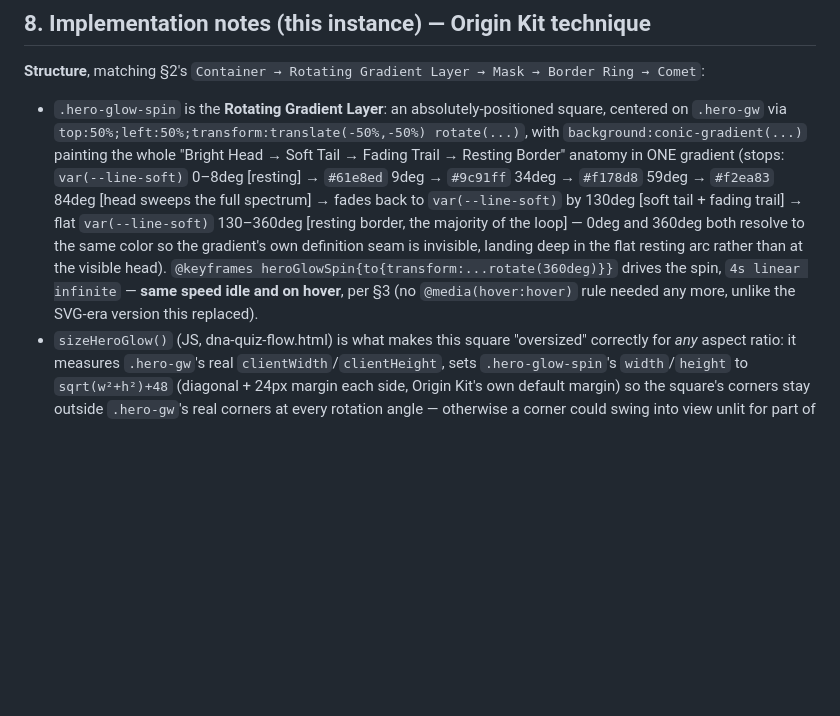
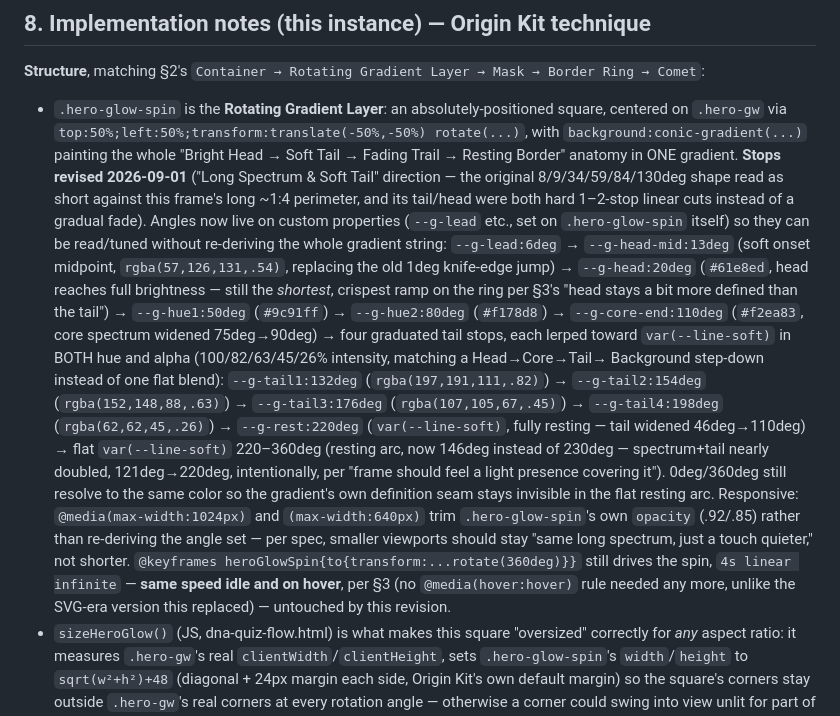
Before and after one commit to Win28042535/Better-Trade---Playbook, a Markdown page: GLOW-BORDER-DNA.md, the part around the change. Drawn GitHub-style; blank space fills up the shorter version.

Commit message:
Ver.2: glow border long spectrum/soft tail, remove SKILL card badge
- .hero-glow-spin conic-gradient stops reworked for a longer, more
  gradual comet: head ramp 1deg->14deg with a soft onset instead of a
  hard jump, core spectrum 75deg->90deg, tail 46deg->110deg split into
  4 graduated stops that fade hue+alpha toward var(--line-soft) so it
  dissolves into the background instead of stopping against it. Angles
  moved to CSS custom properties; two @media rules trim opacity only
  (.92/.85) at tablet/mobile so the shape stays the same size, just a
  touch quieter. Motion/mask technique unchanged. GLOW-BORDER-DNA.md
  §8 updated to match.
- skillCardHTML(): removed the "ยังขาด" badge next to the SKILL
  ประจำการ์ด heading and the now-unneeded .trait-hd row wrapper it
  shared with .skc-t.

```diff
--- a/GLOW-BORDER-DNA.md
+++ b/GLOW-BORDER-DNA.md
@@ -162,14 +162,29 @@ padding-box-reveal trick this file already uses elsewhere (`.q-opt.sel`, `.pcv-b
 - `.hero-glow-spin` is the **Rotating Gradient Layer**: an absolutely-positioned square, centered
   on `.hero-gw` via `top:50%;left:50%;transform:translate(-50%,-50%) rotate(...)`, with
   `background:conic-gradient(...)` painting the whole "Bright Head → Soft Tail → Fading Trail →
-  Resting Border" anatomy in ONE gradient (stops: `var(--line-soft)` 0–8deg [resting] → `#61e8ed`
-  9deg → `#9c91ff` 34deg → `#f178d8` 59deg → `#f2ea83` 84deg [head sweeps the full spectrum] →
-  fades back to `var(--line-soft)` by 130deg [soft tail + fading trail] → flat `var(--line-soft)`
-  130–360deg [resting border, the majority of the loop] — 0deg and 360deg both resolve to the same
-  color so the gradient's own definition seam is invisible, landing deep in the flat resting arc
-  rather than at the visible head). `@keyframes heroGlowSpin{to{transform:...rotate(360deg)}}`
-  drives the spin, `4s linear infinite` — **same speed idle and on hover**, per §3 (no
-  `@media(hover:hover)` rule needed any more, unlike the SVG-era version this replaced).
+  Resting Border" anatomy in ONE gradient. **Stops revised 2026-09-01** ("Long Spectrum & Soft
+  Tail" direction — the original 8/9/34/59/84/130deg shape read as short against this frame's long
+  ~1:4 perimeter, and its tail/head were both hard 1–2-stop linear cuts instead of a gradual fade).
+  Angles now live on custom properties (`--g-lead` etc., set on `.hero-glow-spin` itself) so they
+  can be read/tuned without re-deriving the whole gradient string:
+  `--g-lead:6deg` → `--g-head-mid:13deg` (soft onset midpoint, `rgba(57,126,131,.54)`, replacing the
+  old 1deg knife-edge jump) → `--g-head:20deg` (`#61e8ed`, head reaches full brightness — still the
+  *shortest*, crispest ramp on the ring per §3's "head stays a bit more defined than the tail") →
+  `--g-hue1:50deg` (`#9c91ff`) → `--g-hue2:80deg` (`#f178d8`) → `--g-core-end:110deg` (`#f2ea83`,
+  core spectrum widened 75deg→90deg) → four graduated tail stops, each lerped toward
+  `var(--line-soft)` in BOTH hue and alpha (100/82/63/45/26% intensity, matching a Head→Core→Tail→
+  Background step-down instead of one flat blend): `--g-tail1:132deg` (`rgba(197,191,111,.82)`) →
+  `--g-tail2:154deg` (`rgba(152,148,88,.63)`) → `--g-tail3:176deg` (`rgba(107,105,67,.45)`) →
+  `--g-tail4:198deg` (`rgba(62,62,45,.26)`) → `--g-rest:220deg` (`var(--line-soft)`, fully resting —
+  tail widened 46deg→110deg) → flat `var(--line-soft)` 220–360deg (resting arc, now 146deg instead
+  of 230deg — spectrum+tail nearly doubled, 121deg→220deg, intentionally, per "frame should feel a
+  light presence covering it"). 0deg/360deg still resolve to the same color so the gradient's own
+  definition seam stays invisible in the flat resting arc. Responsive: `@media(max-width:1024px)`
+  and `(max-width:640px)` trim `.hero-glow-spin`'s own `opacity` (.92/.85) rather than re-deriving
+  the angle set — per spec, smaller viewports should stay "same long spectrum, just a touch
+  quieter," not shorter. `@keyframes heroGlowSpin{to{transform:...rotate(360deg)}}` still drives the
+  spin, `4s linear infinite` — **same speed idle and on hover**, per §3 (no `@media(hover:hover)`
+  rule needed any more, unlike the SVG-era version this replaced) — untouched by this revision.
 - `sizeHeroGlow()` (JS, dna-quiz-flow.html) is what makes this square "oversized" correctly for
   *any* aspect ratio: it measures `.hero-gw`'s real `clientWidth`/`clientHeight`, sets
   `.hero-glow-spin`'s `width`/`height` to `sqrt(w²+h²)+48` (diagonal + 24px margin each side, Origin
```
